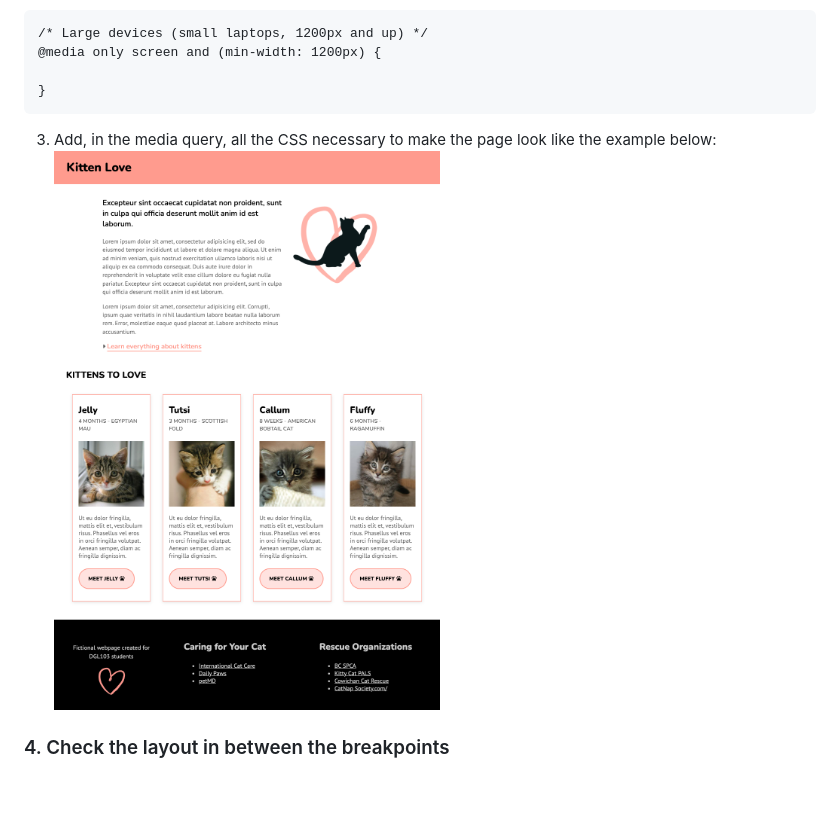
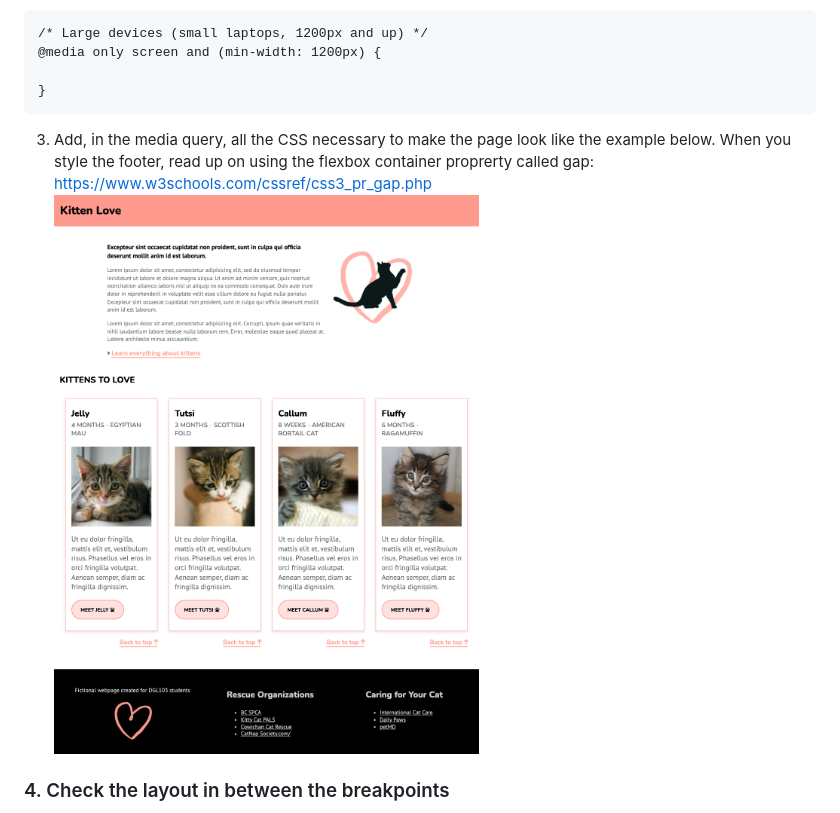
Before and after one commit to nic-dgl103/responsive-layouts-in-class-practice, a Markdown page: README.md, the part around the change. Rendered like a GitHub page; pictures changed too: images/desktop.png (added), images/laptop.png (deleted); blank space fills up the shorter version.

Commit message:
new desktop image

````diff
--- a/README.md
+++ b/README.md
@@ -35,8 +35,8 @@ View the web page at a small window size to simulate what it might look like on
 
 }
 ```
-  3. Add, in the media query, all the CSS necessary to make the page look like the example below:<br>
-  ![Image of laptop webpage](images/laptop.png)
+  3. Add, in the media query, all the CSS necessary to make the page look like the example below. When you style the footer, read up on using the flexbox container proprerty called gap: https://www.w3schools.com/cssref/css3_pr_gap.php<br>
+  ![Image of desktop webpage](images/desktop.png)
 
 ### 4. Check the layout in between the breakpoints
   1. In the browser window, select Responsive from the Dimensions drop down menu.
````
